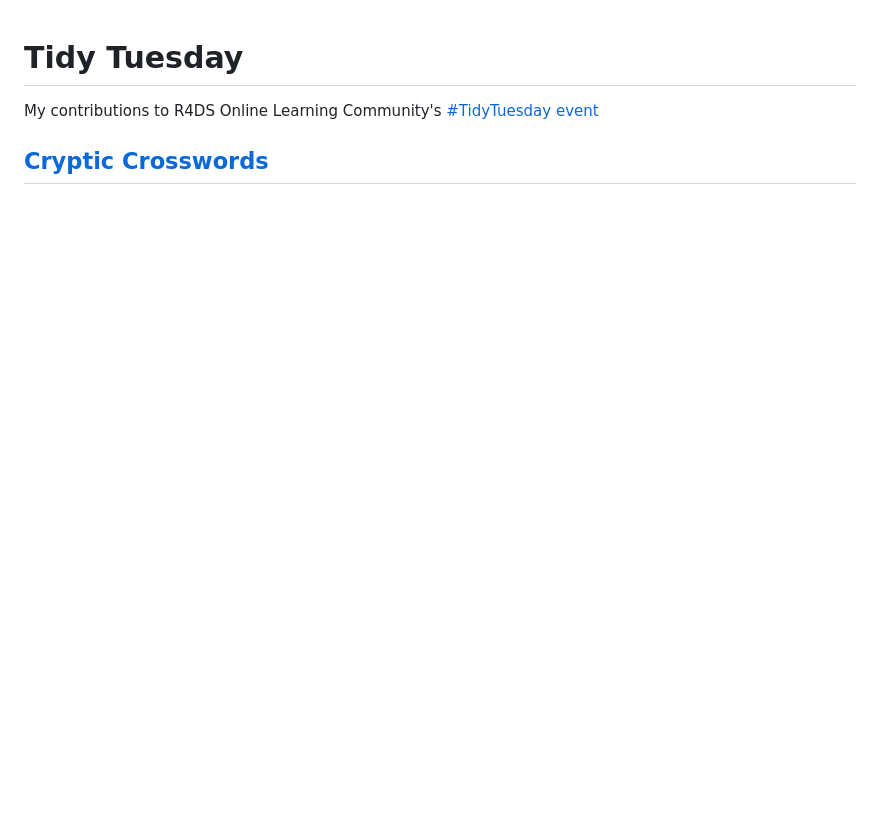
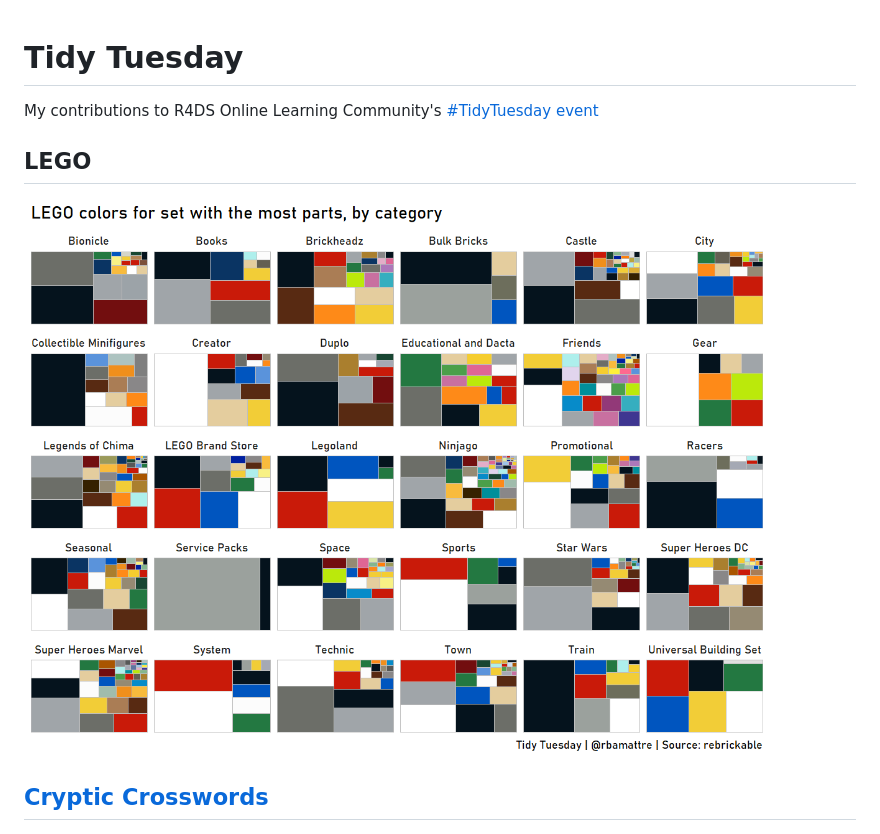
Before and after one commit to bamattre/tidytuesday, a Markdown page: README.md, the part around the change. Drawn GitHub-style; blank space fills up the shorter version.

```diff
--- a/README.md
+++ b/README.md
@@ -1,6 +1,10 @@
 # Tidy Tuesday
 
 My contributions to R4DS Online Learning Community's [#TidyTuesday event](https://github.com/rfordatascience/tidytuesday)
+
+## LEGO
+
+![LEGO](https://github.com/bamattre/tidytuesday/blob/master/images/2022-09-06%20lego.png)
 
 ## [Cryptic Crosswords](https://bamattre.github.io/crossword/)
 
```
